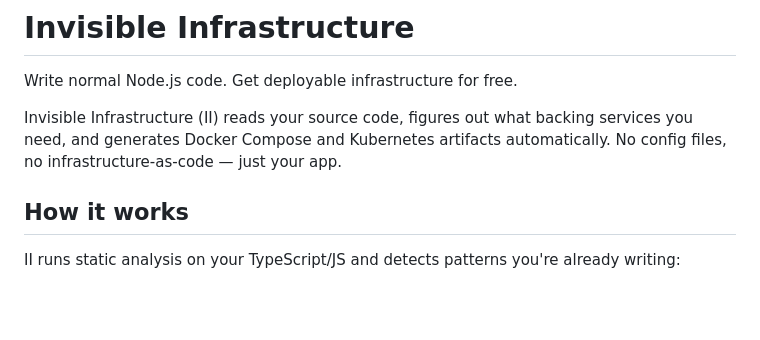
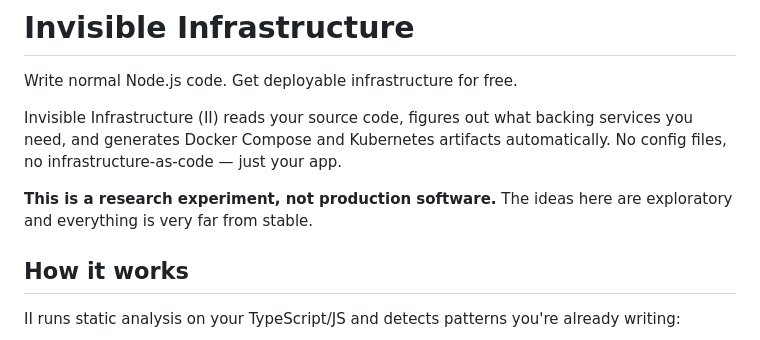
Before and after one commit to nickdirienzo/invisible, a Markdown page: README.md, the part around the change. GitHub-like rendering; blank space fills up the shorter version.

Commit message:
Add experimental status disclaimer to README
Co-Authored-By: Claude Opus 4.6 <noreply@anthropic.com>

```diff
--- a/README.md
+++ b/README.md
@@ -3,6 +3,8 @@
 Write normal Node.js code. Get deployable infrastructure for free.
 
 Invisible Infrastructure (II) reads your source code, figures out what backing services you need, and generates Docker Compose and Kubernetes artifacts automatically. No config files, no infrastructure-as-code — just your app.
+
+**This is a research experiment, not production software.** The ideas here are exploratory and everything is very far from stable.
 
 ## How it works
 
```
